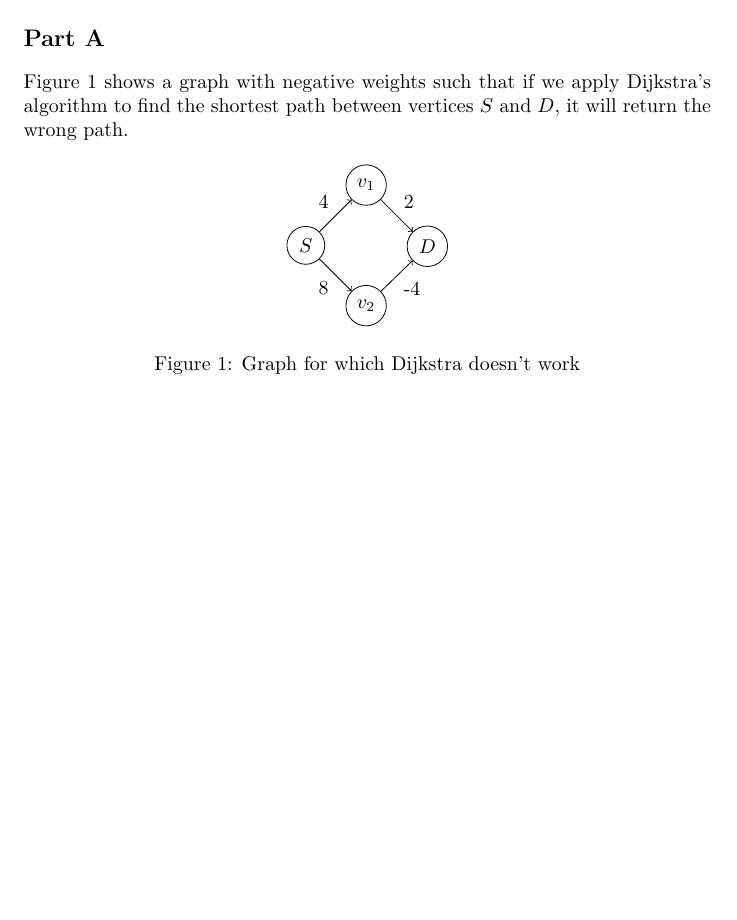
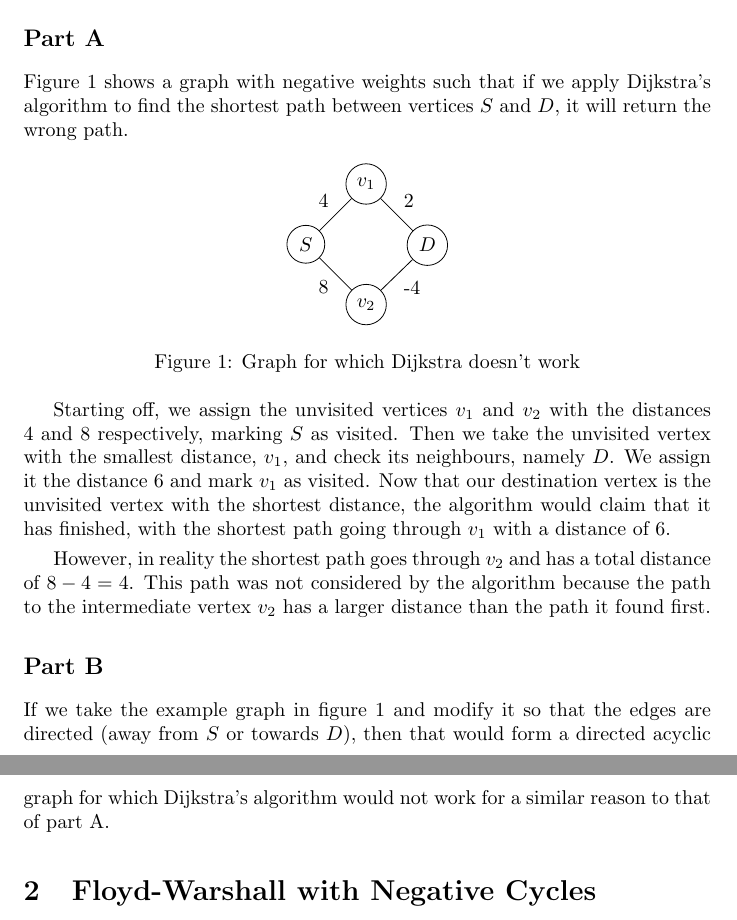
Before and after one commit to abrahammurciano/homework, a LaTeX problem sheet (3rd-Year/Algorithms/HW4/Algorithms-HW4.tex): part of the page before the commit and two parts of pages 1 and 2 of 2 after it, the two joined at a grey line, cut so that both start at the same text, the shorter picture padded with empty space. Compiled offline with pdfLaTeX.

Commit message:
finished q1

```diff
--- a/3rd-Year/Algorithms/HW4/Algorithms-HW4.tex
+++ b/3rd-Year/Algorithms/HW4/Algorithms-HW4.tex
@@ -34,13 +34,23 @@ Figure \ref{q1a} shows a graph with negative weights such that if we apply Dijks
 		\node[vertex, above right=of S] (v1) {\(v_1\)};
 		\node[vertex, below right=of S] (v2) {\(v_2\)};
 		\node[vertex, below right=of v1] (D) {\(D\)};
-		\draw[->] (S) to["4"] (v1);
-		\draw[->] (S) to["8" below left] (v2);
-		\draw[->] (v1) to["2"] (D);
-		\draw[->] (v2) to["-4" below right] (D);
+		\draw (S) to["4"] (v1);
+		\draw (S) to["8" below left] (v2);
+		\draw (v1) to["2"] (D);
+		\draw (v2) to["-4" below right] (D);
 	\end{tikzpicture}
 	\caption{Graph for which Dijkstra doesn't work}
 	\label{q1a}
 \end{figure}
 
+Starting off, we assign the unvisited vertices \(v_1\) and \(v_2\) with the distances 4 and 8 respectively, marking \(S\) as visited. Then we take the unvisited vertex with the smallest distance, \(v_1\), and check its neighbours, namely \(D\). We assign it the distance 6 and mark \(v_1\) as visited. Now that our destination vertex is the unvisited vertex with the shortest distance, the algorithm would claim that it has finished, with the shortest path going through \(v_1\) with a distance of 6.
+
+However, in reality the shortest path goes through \(v_2\) and has a total distance of \(8 - 4 = 4\). This path was not considered by the algorithm because the path to the intermediate vertex \(v_2\) has a larger distance than the path it found first.
+
+\subsection*{Part B}
+
+If we take the example graph in figure \ref{q1a} and modify it so that the edges are directed (away from \(S\) or towards \(D\)), then that would form a directed acyclic graph for which Dijkstra's algorithm would not work for a similar reason to that of part A.
+
+\section{Floyd-Warshall with Negative Cycles}
+
 \end{document}
```
Also changed, not shown: 3rd-Year/Algorithms/HW4/Algorithms-HW4.pdf, 1 other file.
